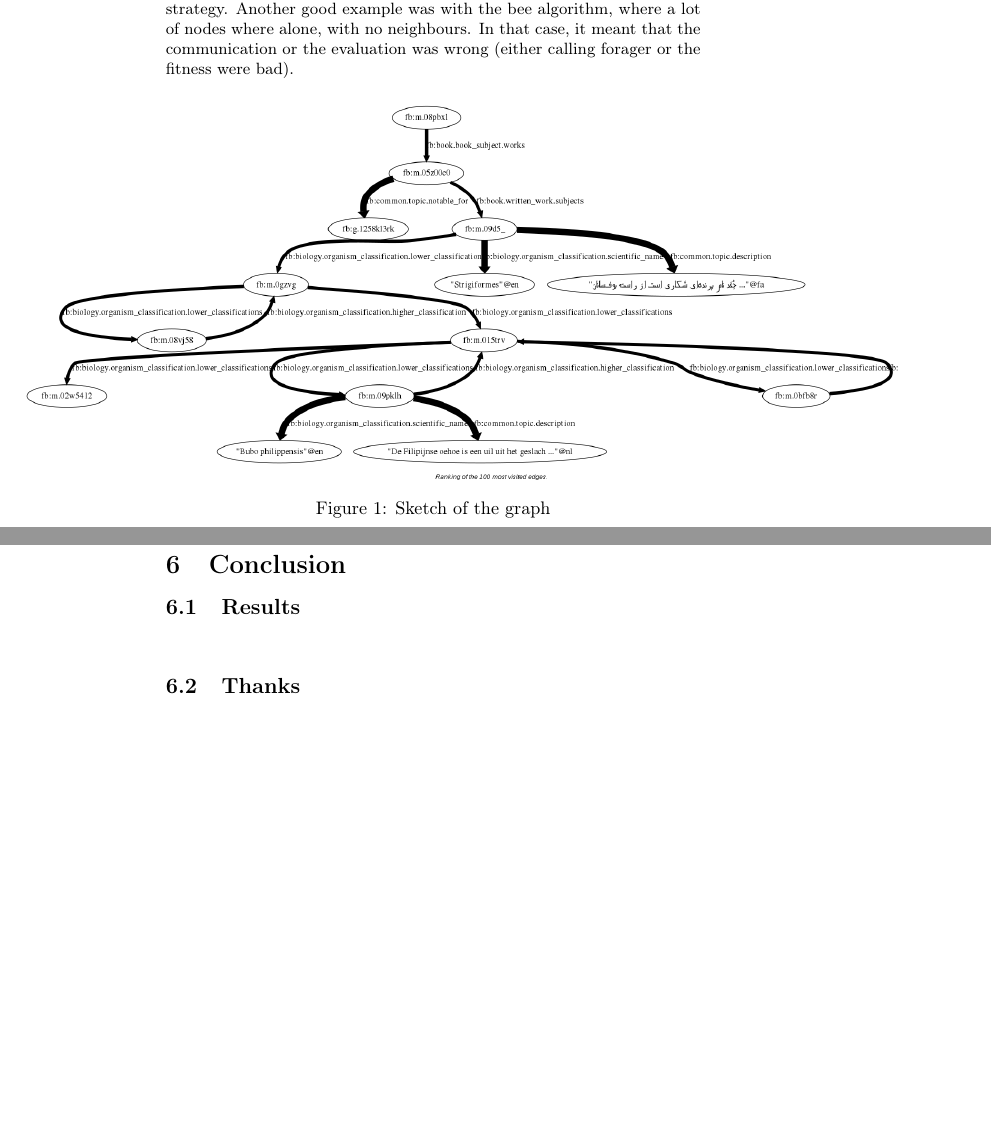
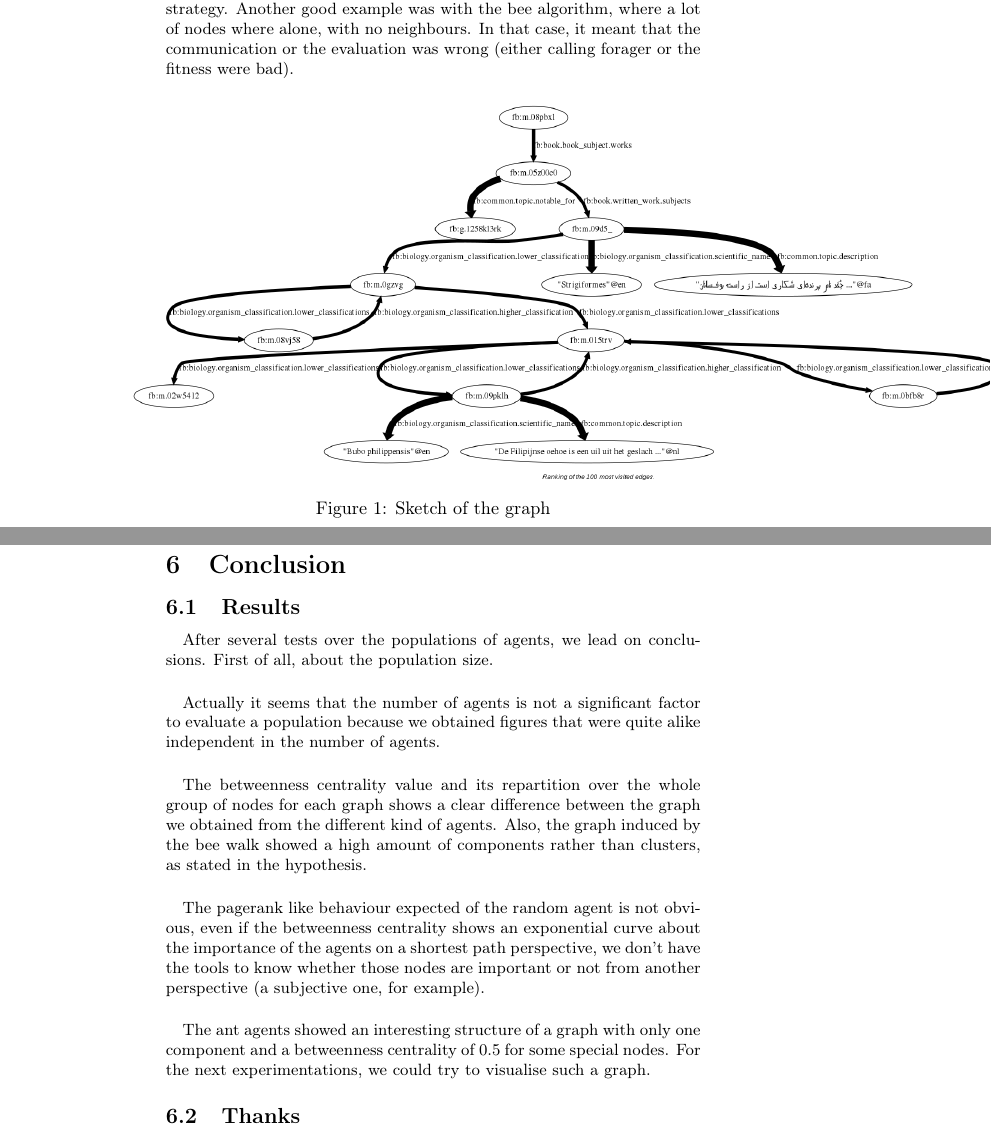
Before and after one commit to wouterbeek/DataHives, a LaTeX document (report/Comparative Study about intelligent Agent on RDF's graph.tex): two parts of pages 9 and 15 of 16, joined at a grey line, cut so that both start at the same text, the shorter picture padded with empty space. Compiled offline with pdfLaTeX.

Commit message:
Adding conclusion

```diff
--- a/report/Comparative Study about intelligent Agent on RDF's graph.tex
+++ b/report/Comparative Study about intelligent Agent on RDF's graph.tex
@@ -14,6 +14,7 @@
 \definecolor{mygrey}{rgb}{0.5,0.5,0.5}
 \definecolor{myorange}{rgb}{0.9,0.5,0}
 \definecolor{mygreen}{rgb}{0.4,0.8,0}
+\setcounter{totalnumber}{5}
 \newenvironment{itemh}[0]{\begin{itemize}[font=\color{mygray} \small]}{\end{itemize}}
 \newenvironment{itemH}[0]{\begin{itemize}[font=\color{mygray} \large]}{\end{itemize}}
 
@@ -293,7 +294,7 @@ Stefan Schlobach
 				that means that there is something fishy about the navigation strategy.
 				Another good example was with the bee algorithm, where a lot of nodes where alone, with no neighbours.
 				In that case, it meant that the communication or the evaluation was wrong (either calling forager or the fitness were bad).
-			\begin{figure}[!h]
+			\begin{figure}[!h]\hspace{2cm}
 				\hspace{-2cm}
 				\includegraphics[width=1.4\textwidth]{../dh_graph}
 				\captionof{figure}{Sketch of the graph}
@@ -488,7 +491,25 @@ Stefan Schlobach
 \section{Conclusion}
 	\subsection{Results}
 		\paragraph{}
-
+			After several tests over the populations of agents, we lead on conclusions.
+			First of all, about the population size.
+		\paragraph{}
+			Actually it seems that the number of agents is not a significant factor to evaluate a population
+			because we obtained figures that were quite alike independent in the number of agents.
+		\paragraph{}
+			The betweenness centrality value and its repartition over the whole group of nodes for each graph
+			shows a clear difference between the graph we obtained from the different kind of agents.
+			Also, the graph induced by the bee walk showed a high amount of components rather than clusters,
+			as stated in the hypothesis.
+		\paragraph{}
+			The pagerank like behaviour expected of the random agent is not obvious,
+			even if the betweenness centrality shows an exponential curve about the importance of the agents on a shortest path perspective,
+			we don't have the tools to know whether those nodes are important or not from another perspective
+			(a subjective one, for example).
+		\paragraph{}
+			The ant agents showed an interesting structure of a graph with only one component and a betweenness centrality of
+			0.5 for some special nodes.
+			For the next experimentations, we could try to visualise such a graph.
 	\subsection{Thanks}
 		\paragraph{}
 			I would like to thank the VU university from Amsterdam to makes me able to study here for this year.
```
Also changed, not shown: report/Comparative Study about intelligent Agent on RDF's graph.tex (30 more changed lines).
